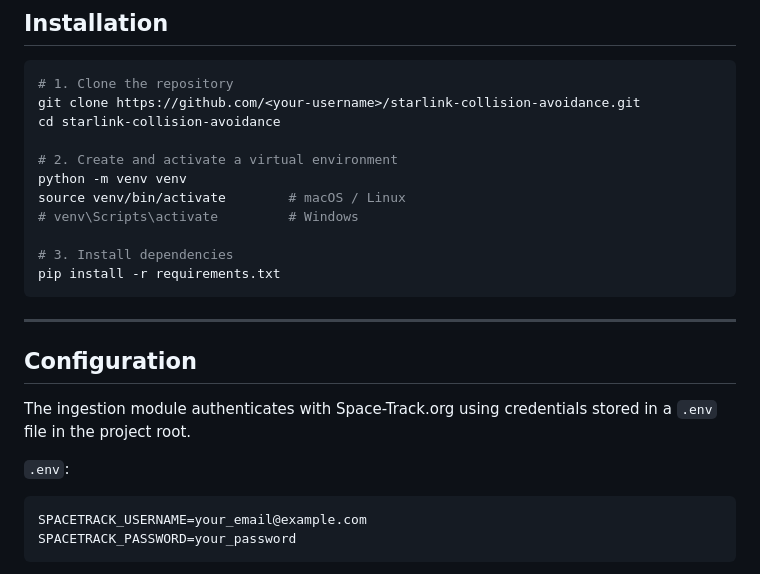
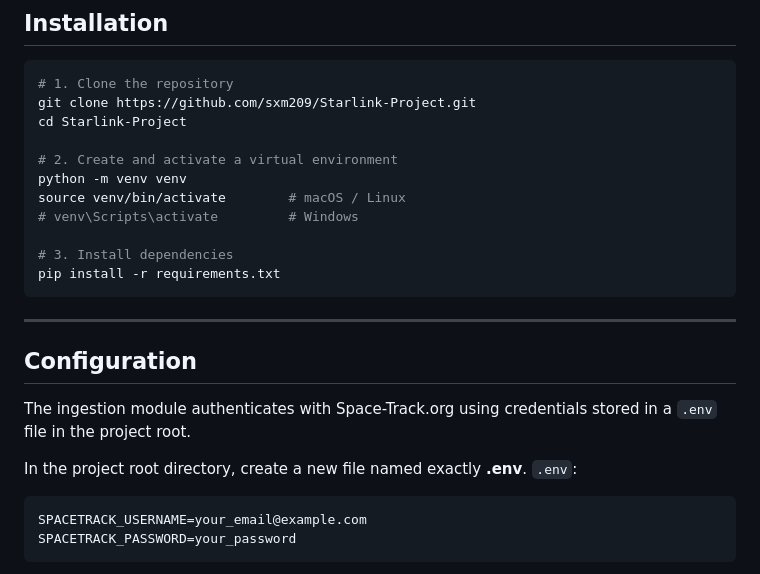
Before and after one commit to sxm209/Starlink-Project, a Markdown page: README.md, the part around the change. Drawn GitHub-style.

Commit message:
Fix installation instructions in README
Updated repository clone URL and instructions.

````diff
--- a/README.md
+++ b/README.md
@@ -85,8 +85,8 @@ The pipeline is organised into six sequential phases:
 
 ```bash
 # 1. Clone the repository
-git clone https://github.com/<your-username>/starlink-collision-avoidance.git
-cd starlink-collision-avoidance
+git clone https://github.com/sxm209/Starlink-Project.git
+cd Starlink-Project
 
 # 2. Create and activate a virtual environment
 python -m venv venv
@@ -103,6 +103,7 @@ pip install -r requirements.txt
 
 The ingestion module authenticates with Space-Track.org using credentials stored in a `.env` file in the project root.
 
+In the project root directory, create a new file named exactly **.env**.
 `.env`:
 ```
 SPACETRACK_USERNAME=your_email@example.com
````
